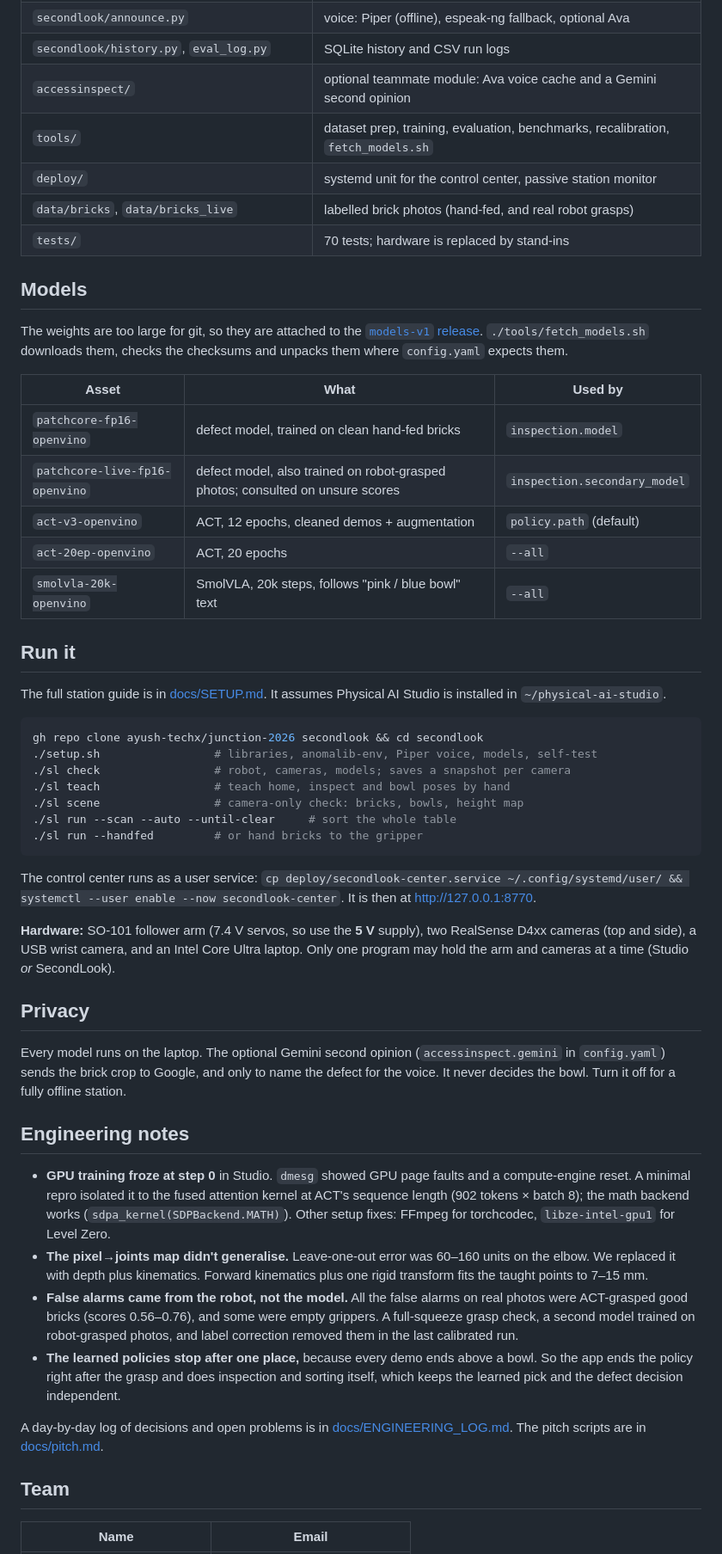
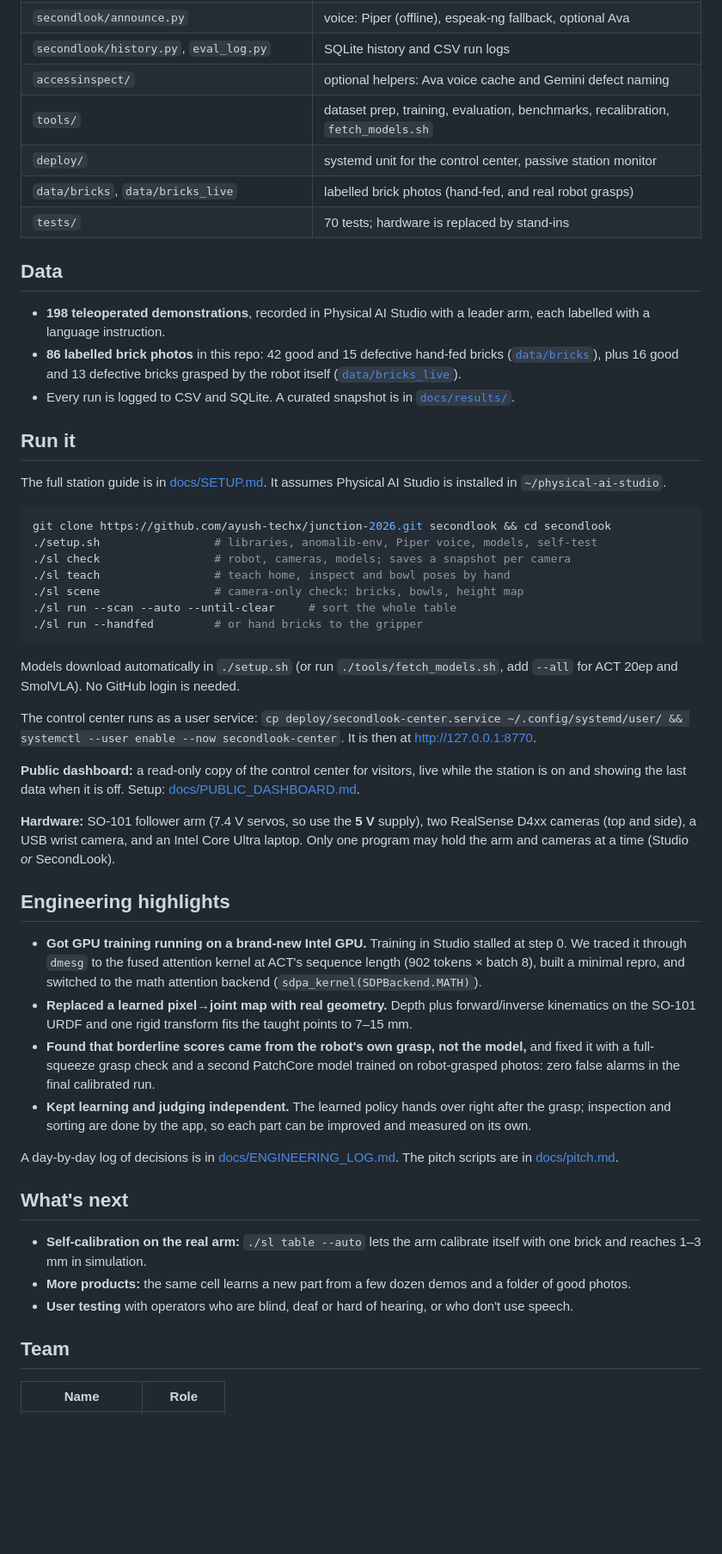
Before and after one commit to ayush-techx/junction-2026, a Markdown page: README.md, the part around one of its changes. Shown at 86% size. Drawn GitHub-style; blank space fills up the shorter version.

````diff
--- a/README.md
+++ b/README.md
@@ -112,25 +209,20 @@ Control center (systemd, :8770): station view · sort the table · insights · m
 | `secondlook/web.py`, `static/index.html`, `hud.py` | live run dashboard |
 | `secondlook/announce.py` | voice: Piper (offline), espeak-ng fallback, optional Ava |
 | `secondlook/history.py`, `eval_log.py` | SQLite history and CSV run logs |
-| `accessinspect/` | optional teammate module: Ava voice cache and a Gemini second opinion |
+| `accessinspect/` | optional helpers: Ava voice cache and Gemini defect naming |
 | `tools/` | dataset prep, training, evaluation, benchmarks, recalibration, `fetch_models.sh` |
 | `deploy/` | systemd unit for the control center, passive station monitor |
 | `data/bricks`, `data/bricks_live` | labelled brick photos (hand-fed, and real robot grasps) |
 | `tests/` | 70 tests; hardware is replaced by stand-ins |
 
-## Models
+## Data
 
-The weights are too large for git, so they are attached to the
-[`models-v1` release](https://github.com/ayush-techx/junction-2026/releases/tag/models-v1).
-`./tools/fetch_models.sh` downloads them, checks the checksums and unpacks them where `config.yaml` expects them.
-
-| Asset | What | Used by |
-|---|---|---|
-| `patchcore-fp16-openvino` | defect model, trained on clean hand-fed bricks | `inspection.model` |
-| `patchcore-live-fp16-openvino` | defect model, also trained on robot-grasped photos; consulted on unsure scores | `inspection.secondary_model` |
-| `act-v3-openvino` | ACT, 12 epochs, cleaned demos + augmentation | `policy.path` (default) |
-| `act-20ep-openvino` | ACT, 20 epochs | `--all` |
-| `smolvla-20k-openvino` | SmolVLA, 20k steps, follows "pink / blue bowl" text | `--all` |
+- **198 teleoperated demonstrations**, recorded in Physical AI Studio with a leader arm, each labelled with a
+  language instruction.
+- **86 labelled brick photos** in this repo: 42 good and 15 defective hand-fed bricks
+  ([`data/bricks`](data/bricks)), plus 16 good and 13 defective bricks grasped by the robot itself
+  ([`data/bricks_live`](data/bricks_live)).
+- Every run is logged to CSV and SQLite. A curated snapshot is in [`docs/results/`](docs/results/).
 
 ## Run it
 
@@ -138,7 +230,7 @@ The full station guide is in [docs/SETUP.md](docs/SETUP.md). It assumes Physical
 `~/physical-ai-studio`.
 
 ```bash
-gh repo clone ayush-techx/junction-2026 secondlook && cd secondlook
+git clone https://github.com/ayush-techx/junction-2026.git secondlook && cd secondlook
 ./setup.sh                 # libraries, anomalib-env, Piper voice, models, self-test
 ./sl check                 # robot, cameras, models; saves a snapshot per camera
 ./sl teach                 # teach home, inspect and bowl poses by hand
@@ -147,38 +239,43 @@ gh repo clone ayush-techx/junction-2026 secondlook && cd secondlook
 ./sl run --handfed         # or hand bricks to the gripper
 ```
 
+Models download automatically in `./setup.sh` (or run `./tools/fetch_models.sh`, add `--all` for ACT 20ep and
+SmolVLA). No GitHub login is needed.
+
 The control center runs as a user service: `cp deploy/secondlook-center.service ~/.config/systemd/user/ &&
 systemctl --user enable --now secondlook-center`. It is then at http://127.0.0.1:8770.
+
+**Public dashboard:** a read-only copy of the control center for visitors, live while the station is on and
+showing the last data when it is off. Setup: [docs/PUBLIC_DASHBOARD.md](docs/PUBLIC_DASHBOARD.md).
 
 **Hardware:** SO-101 follower arm (7.4 V servos, so use the **5 V** supply), two RealSense D4xx cameras (top
 and side), a USB wrist camera, and an Intel Core Ultra laptop. Only one program may hold the arm and cameras
 at a time (Studio *or* SecondLook).
 
-## Privacy
+## Engineering highlights
 
-Every model runs on the laptop. The optional Gemini second opinion (`accessinspect.gemini` in `config.yaml`)
-sends the brick crop to Google, and only to name the defect for the voice. It never decides the bowl. Turn it
-off for a fully offline station.
+- **Got GPU training running on a brand-new Intel GPU.** Training in Studio stalled at step 0. We traced it
+  through `dmesg` to the fused attention kernel at ACT's sequence length (902 tokens × batch 8), built a
+  minimal repro, and switched to the math attention backend (`sdpa_kernel(SDPBackend.MATH)`).
+- **Replaced a learned pixel→joint map with real geometry.** Depth plus forward/inverse kinematics on the
+  SO-101 URDF and one rigid transform fits the taught points to 7–15 mm.
+- **Found that borderline scores came from the robot's own grasp, not the model,** and fixed it with a full-
+  squeeze grasp check and a second PatchCore model trained on robot-grasped photos: zero false alarms in the
+  final calibrated run.
+- **Kept learning and judging independent.** The learned policy hands over right after the grasp; inspection
+  and sorting are done by the app, so each part can be improved and measured on its own.
 
-## Engineering notes
+A day-by-day log of decisions is in [docs/ENGINEERING_LOG.md](docs/ENGINEERING_LOG.md). The pitch scripts are
+in [docs/pitch.md](docs/pitch.md).
 
-- **GPU training froze at step 0** in Studio. `dmesg` showed GPU page faults and a compute-engine reset. A
-  minimal repro isolated it to the fused attention kernel at ACT's sequence length (902 tokens × batch 8); the
-  math backend works (`sdpa_kernel(SDPBackend.MATH)`). Other setup fixes: FFmpeg for torchcodec,
-  `libze-intel-gpu1` for Level Zero.
-- **The pixel→joints map didn't generalise.** Leave-one-out error was 60–160 units on the elbow. We replaced it
-  with depth plus kinematics. Forward kinematics plus one rigid transform fits the taught points to 7–15 mm.
-- **False alarms came from the robot, not the model.** All the false alarms on real photos were ACT-grasped
-  good bricks (scores 0.56–0.76), and some were empty grippers. A full-squeeze grasp check, a second model
-  trained on robot-grasped photos, and label correction removed them in the last calibrated run.
-- **The learned policies stop after one place,** because every demo ends above a bowl. So the app ends the
-  policy right after the grasp and does inspection and sorting itself, which keeps the learned pick and the
-  defect decision independent.
+## What's next
 
-A day-by-day log of decisions and open problems is in [docs/ENGINEERING_LOG.md](docs/ENGINEERING_LOG.md).
-The pitch scripts are in [docs/pitch.md](docs/pitch.md).
+- **Self-calibration on the real arm:** `./sl table --auto` lets the arm calibrate itself with one brick and
+  reaches 1–3 mm in simulation.
+- **More products:** the same cell learns a new part from a few dozen demos and a folder of good photos.
+- **User testing** with operators who are blind, deaf or hard of hearing, or who don't use speech.
 
 ## Team
 
-| Name | Email |
+| Name | Role |
 |---|---|
````
Also changed, not shown: other parts of README.md (+154 -57 lines), docs/SETUP.md (+1 -2 lines), docs/img/ui_history.jpg (added), docs/img/ui_insights.jpg (added), docs/img/ui_models.jpg (added), docs/img/ui_station.jpg (added), 4 other files.
